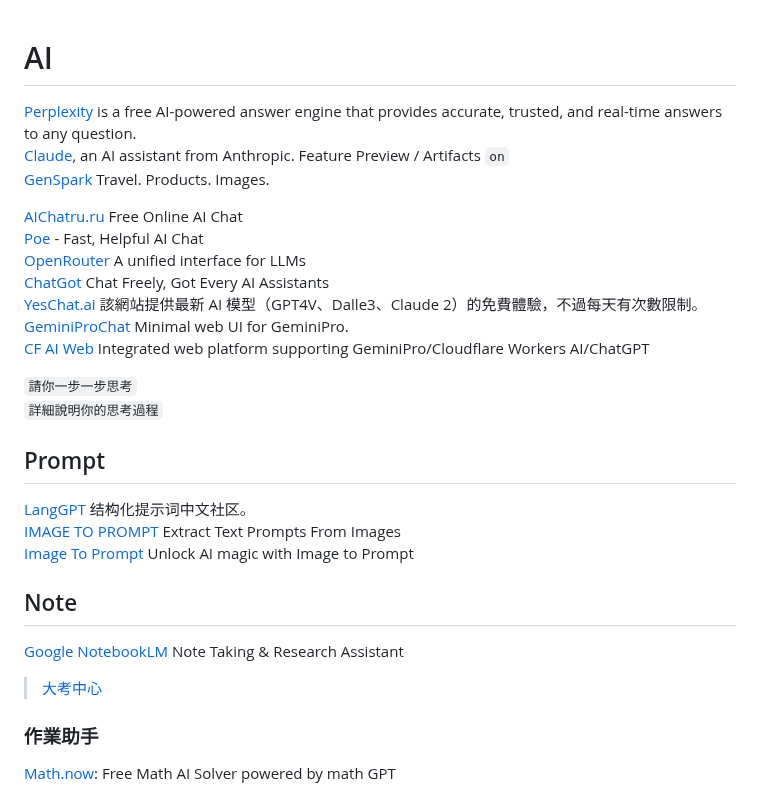
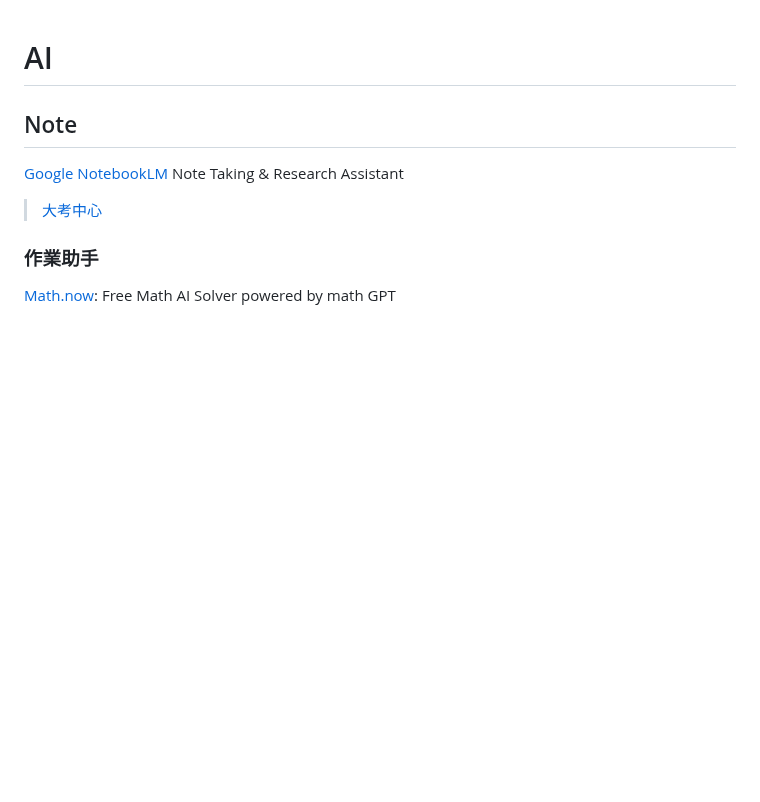
Before and after one commit to JacobHsu/tools, a Markdown page: docs/ai.md, the part around the change. Rendered like a GitHub page; blank space fills up the shorter version.

```diff
--- a/docs/ai.md
+++ b/docs/ai.md
@@ -1,27 +1,5 @@
 # AI
 
-
-[Perplexity](https://www.perplexity.ai/) is a free AI-powered answer engine that provides accurate, trusted, and real-time answers to any question.
-[Claude](https://claude.ai/), an AI assistant from Anthropic.   Feature Preview / Artifacts `on`
-[GenSpark](https://www.genspark.ai/) Travel. Products. Images.
-
-[AIChatru.ru](https://aichatru.ru/en) Free Online AI Chat
-[Poe](https://poe.com/) - Fast, Helpful AI Chat
-[OpenRouter](https://openrouter.ai/) A unified interface for LLMs
-[ChatGot](https://www.chatgot.io/) Chat Freely, Got Every AI Assistants
-[YesChat.ai](https://www.yeschat.ai/zh-CN) 該網站提供最新 AI 模型（GPT4V、Dalle3、Claude 2）的免費體驗，不過每天有次數限制。
-[GeminiProChat](https://geminiprochat.com/) Minimal web UI for GeminiPro.
-[CF AI Web](https://ai.jaze.top/) Integrated web platform supporting GeminiPro/Cloudflare Workers AI/ChatGPT
-
-`請你一步一步思考`
-`詳細說明你的思考過程`
-
-
-## Prompt
-
-[LangGPT](https://flowgpt.com/@langgpt) 结构化提示词中文社区。
-[IMAGE TO PROMPT](https://animegenius.live3d.io/features/image-to-prompt) Extract Text Prompts From Images
-[Image To Prompt](https://describepicture.org/image-to-prompt/)  Unlock AI magic with Image to Prompt
 
 ## Note
 
```
